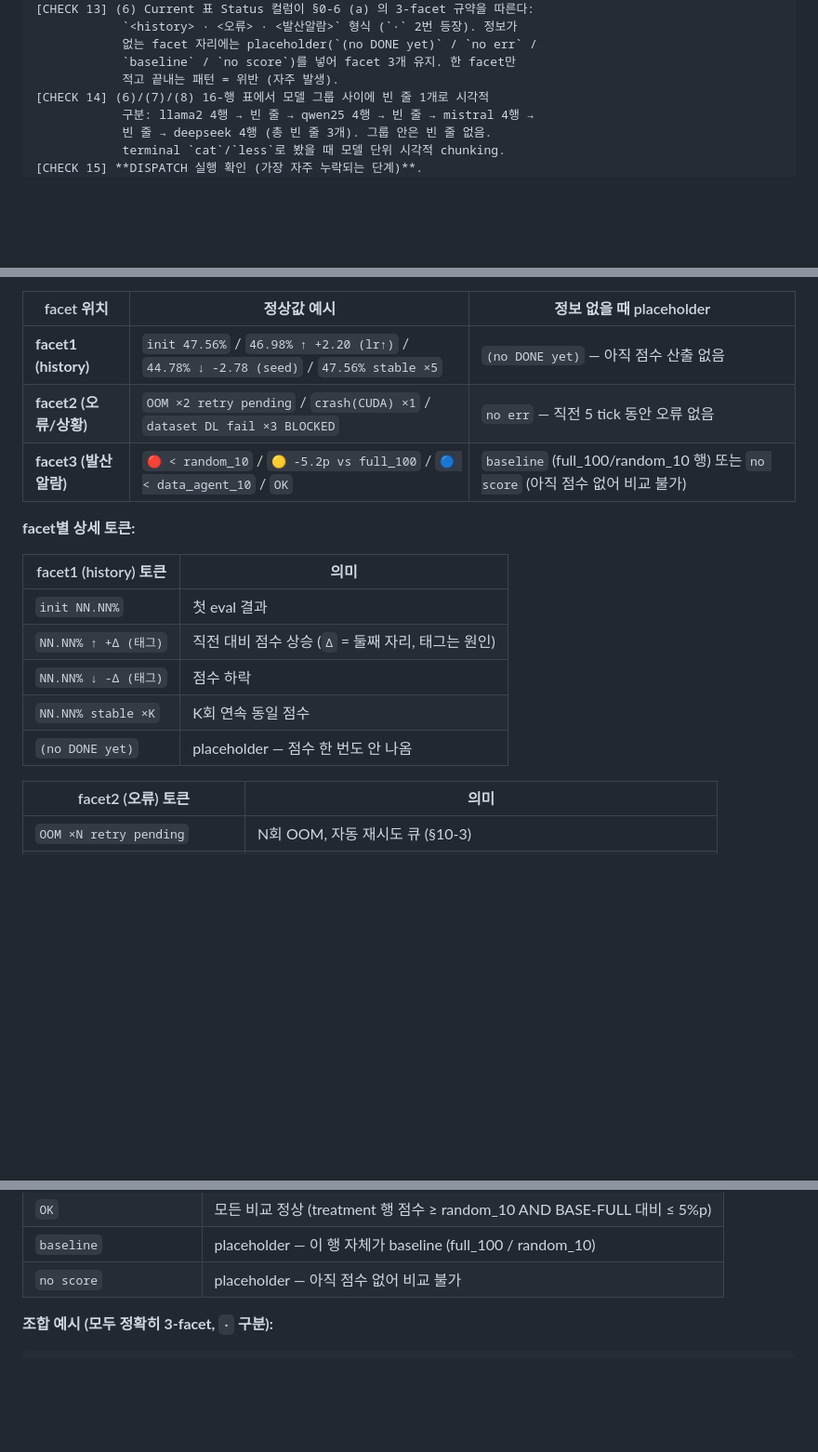
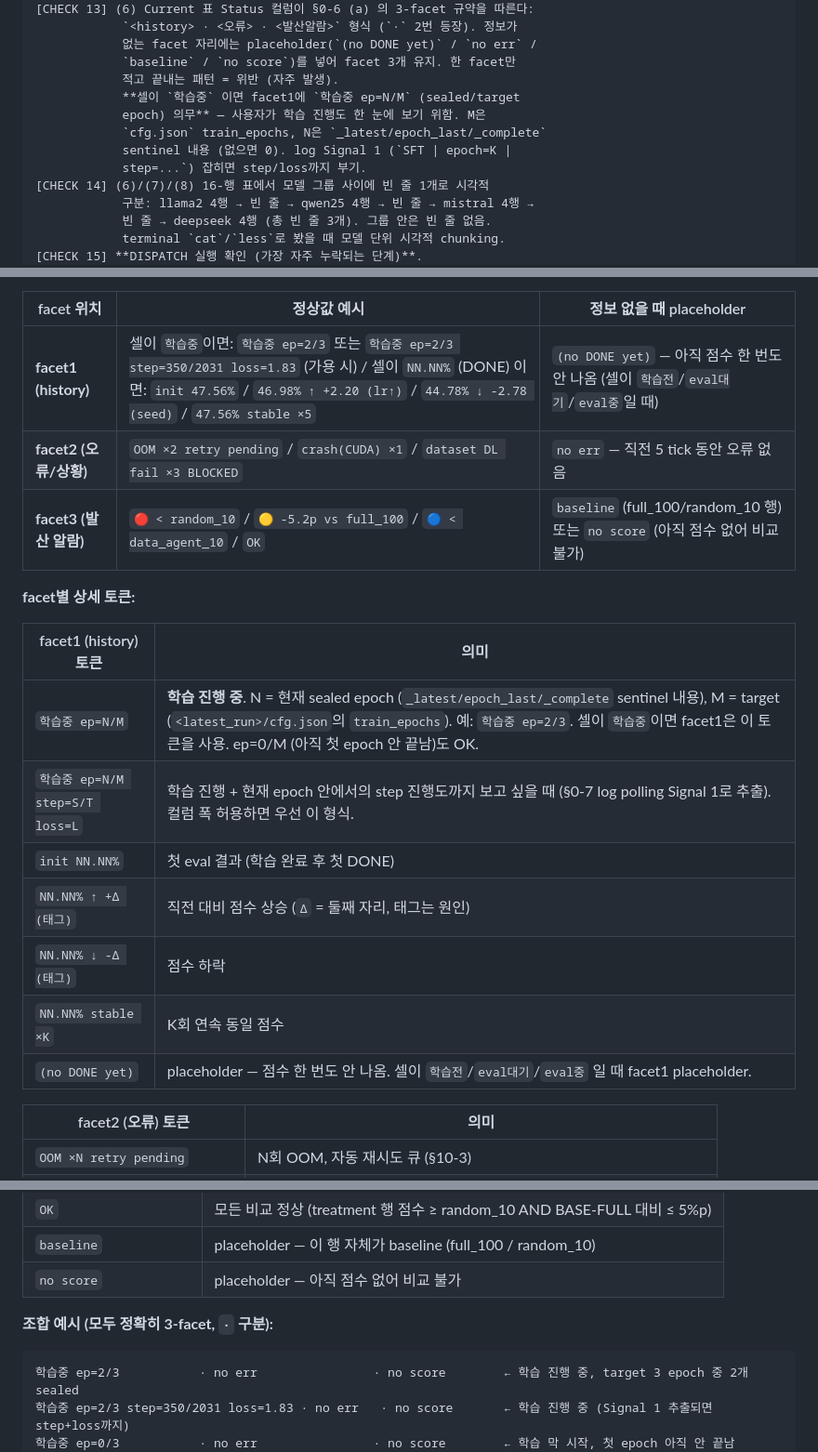
Before and after one commit to oliviajieuns/TAG, a Markdown page: AUTO_EVAL_AGENT.md, 3 parts joined by grey strips. Shown at 93% size. Rendered like a GitHub page; blank space fills up the shorter version.

Commit message:
docs(auto-eval): 학습중 셀의 Status facet1에 epoch 진행도(`학습중 ep=N/M`) 의무화
사용자 요청: "학습중 표기되는 거는 status에 몇 epoch인지 표기해."

§0-6 (a) Status 컬럼 facet1 토큰 표 보강:
- `학습중 ep=N/M` — sealed epoch / target epoch. N은 `_latest/epoch_last/
  _complete` sentinel 내용(없으면 0), M은 `<latest_run>/cfg.json`의
  `train_epochs`. 예: `학습중 ep=2/3`.
- `학습중 ep=N/M step=S/T loss=L` — 컬럼 폭 허용 시 step+loss까지 부기
  (§0-7 Signal 1 추출 기반). 폭 부족하면 ep=N/M 만이라도 의무.
- 셀이 `학습중`이면 facet1은 반드시 위 두 형식 중 하나. 기존
  `(no DONE yet)` placeholder는 `학습전`/`eval대기`/`eval중`에만 적용.

§0-6 (a) 조합 예시 3개 추가:
  `학습중 ep=2/3           · no err · no score`
  `학습중 ep=2/3 step=350/2031 loss=1.83 · no err · no score`
  `학습중 ep=0/3           · no err · no score`  (첫 epoch 진행 중)

§0-7 (c) signal → Status 매핑 표 갱신:
- Signal 1 매치 → facet1 = `학습중 ep=N/M step=S/T loss=L`. 컬럼 폭
  부족하면 `학습중 ep=N/M` 만이라도 의무.

PRE-FLIGHT CHECK 13 보강:
- "셀이 학습중이면 facet1에 `학습중 ep=N/M` 의무" 명시. 출처(cfg.json
  train_epochs + epoch_last/_complete sentinel) 인용. Signal 1 잡히면
  step/loss 부기.

영향:
- 다음 tick부터 학습중 셀들이 Status에 epoch 진행도 표기. 사용자가
  점수 표만 보고 "지금 몇 epoch까지 갔지" 즉시 파악 가능.

````diff
--- a/AUTO_EVAL_AGENT.md
+++ b/AUTO_EVAL_AGENT.md
@@ -110,6 +110,11 @@ dispatch pass를 건너뛰는 어떤 tick도 잘못된 출력이다 (4-bench 대
             없는 facet 자리에는 placeholder(`(no DONE yet)` / `no err` /
             `baseline` / `no score`)를 넣어 facet 3개 유지. 한 facet만
             적고 끝내는 패턴 = 위반 (자주 발생).
+            **셀이 `학습중` 이면 facet1에 `학습중 ep=N/M` (sealed/target
+            epoch) 의무** — 사용자가 학습 진행도 한 눈에 보기 위함. M은
+            `cfg.json` train_epochs, N은 `_latest/epoch_last/_complete`
+            sentinel 내용 (없으면 0). log Signal 1 (`SFT | epoch=K |
+            step=...`) 잡히면 step/loss까지 부기.
 [CHECK 14] (6)/(7)/(8) 16-행 표에서 모델 그룹 사이에 빈 줄 1개로 시각적
             구분: llama2 4행 → 빈 줄 → qwen25 4행 → 빈 줄 → mistral 4행 →
             빈 줄 → deepseek 4행 (총 빈 줄 3개). 그룹 안은 빈 줄 없음.
@@ -890,7 +895,7 @@ def status_cell(model, method, bench):
 
 | facet 위치 | 정상값 예시 | 정보 없을 때 placeholder |
 |---|---|---|
-| **facet1 (history)** | `init 47.56%` / `46.98% ↑ +2.20 (lr↑)` / `44.78% ↓ -2.78 (seed)` / `47.56% stable ×5` | `(no DONE yet)` — 아직 점수 산출 없음 |
+| **facet1 (history)** | 셀이 `학습중`이면: `학습중 ep=2/3` 또는 `학습중 ep=2/3 step=350/2031 loss=1.83` (가용 시) / 셀이 `NN.NN%` (DONE) 이면: `init 47.56%` / `46.98% ↑ +2.20 (lr↑)` / `44.78% ↓ -2.78 (seed)` / `47.56% stable ×5` | `(no DONE yet)` — 아직 점수 한 번도 안 나옴 (셀이 `학습전`/`eval대기`/`eval중`일 때) |
 | **facet2 (오류/상황)** | `OOM ×2 retry pending` / `crash(CUDA) ×1` / `dataset DL fail ×3 BLOCKED` | `no err` — 직전 5 tick 동안 오류 없음 |
 | **facet3 (발산 알람)** | `🔴 < random_10` / `🟡 -5.2p vs full_100` / `🔵 < data_agent_10` / `OK` | `baseline` (full_100/random_10 행) 또는 `no score` (아직 점수 없어 비교 불가) |
 
@@ -898,11 +903,13 @@ def status_cell(model, method, bench):
 
 | facet1 (history) 토큰 | 의미 |
 |---|---|
-| `init NN.NN%` | 첫 eval 결과 |
+| `학습중 ep=N/M` | **학습 진행 중**. N = 현재 sealed epoch (`_latest/epoch_last/_complete` sentinel 내용), M = target (`<latest_run>/cfg.json`의 `train_epochs`). 예: `학습중 ep=2/3`. 셀이 `학습중`이면 facet1은 이 토큰을 사용. ep=0/M (아직 첫 epoch 안 끝남)도 OK. |
+| `학습중 ep=N/M step=S/T loss=L` | 학습 진행 + 현재 epoch 안에서의 step 진행도까지 보고 싶을 때 (§0-7 log polling Signal 1로 추출). 컬럼 폭 허용하면 우선 이 형식. |
+| `init NN.NN%` | 첫 eval 결과 (학습 완료 후 첫 DONE) |
 | `NN.NN% ↑ +Δ (태그)` | 직전 대비 점수 상승 (`Δ` = 둘째 자리, 태그는 원인) |
 | `NN.NN% ↓ -Δ (태그)` | 점수 하락 |
 | `NN.NN% stable ×K` | K회 연속 동일 점수 |
-| `(no DONE yet)` | placeholder — 점수 한 번도 안 나옴 |
+| `(no DONE yet)` | placeholder — 점수 한 번도 안 나옴. 셀이 `학습전`/`eval대기`/`eval중` 일 때 facet1 placeholder. |
 
 | facet2 (오류) 토큰 | 의미 |
 |---|---|
@@ -925,6 +932,9 @@ def status_cell(model, method, bench):
 **조합 예시 (모두 정확히 3-facet, ` · ` 구분):**
 
 ```
+학습중 ep=2/3           · no err                · no score        ← 학습 진행 중, target 3 epoch 중 2개 sealed
+학습중 ep=2/3 step=350/2031 loss=1.83 · no err   · no score       ← 학습 진행 중 (Signal 1 추출되면 step+loss까지)
+학습중 ep=0/3           · no err                · no score        ← 학습 막 시작, 첫 epoch 아직 안 끝남
 init 47.56%             · no err                · OK              ← treatment, 첫 eval, 정상
 46.98% ↑ +2.20 (lr↑)    · no err                · 🟡 -5.2p vs full_100  ← lr 튜닝 상승, BASE-FULL 대비 처짐
 47.56% stable ×3        · no err                · 🔴 < random_10  ← 점수는 안정이지만 RED
````
Also changed, not shown: other parts of AUTO_EVAL_AGENT.md (+1 -1 lines).
